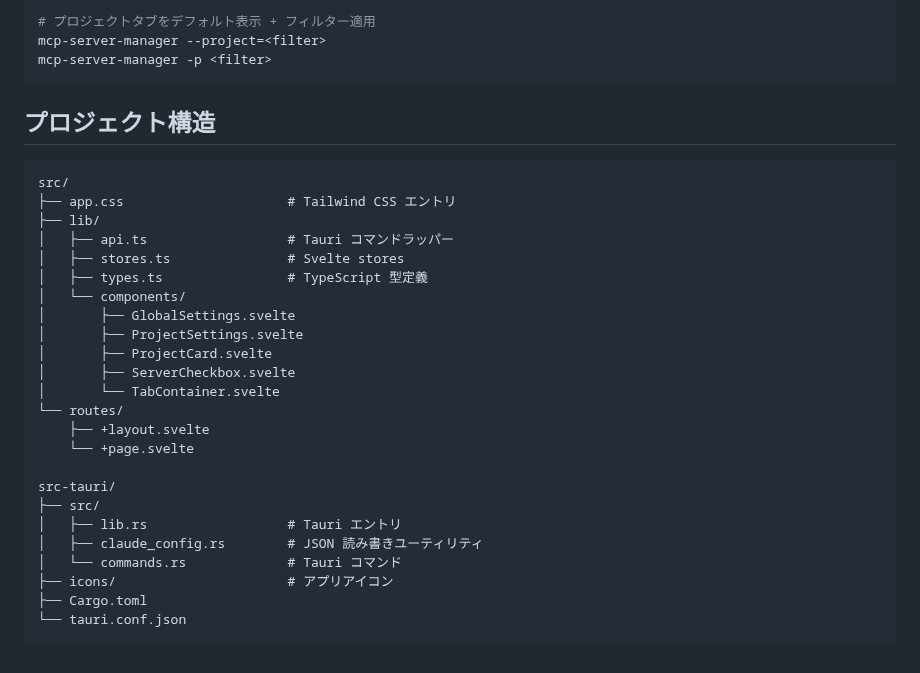
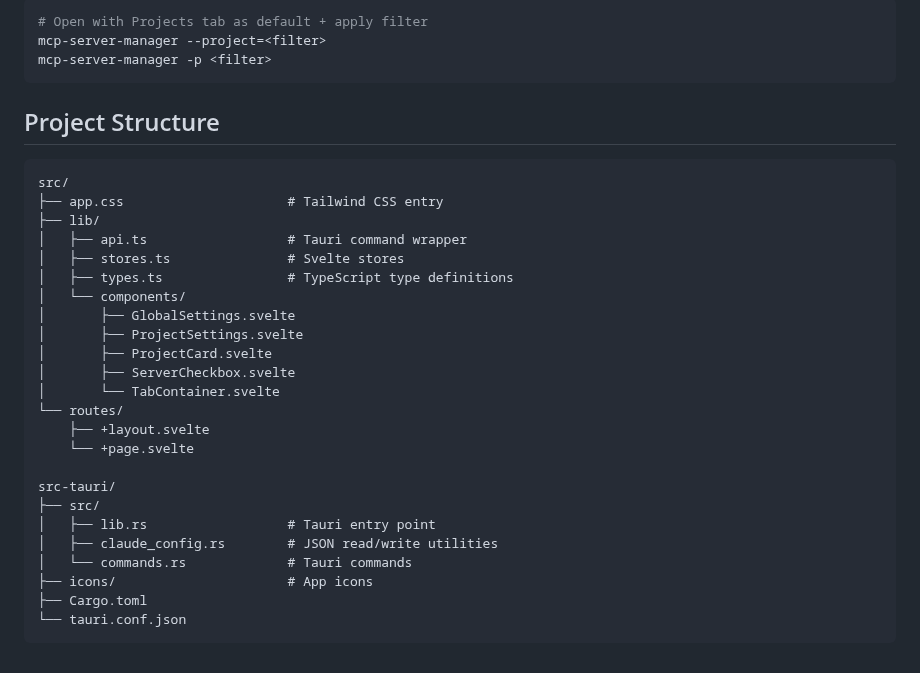
Before and after one commit to ytyng/mcp-server-manager, a Markdown page: README.md, the part around one of its changes. GitHub-like rendering.

````diff
--- a/README.md
+++ b/README.md
@@ -53,19 +57,19 @@ pnpm tauri build
 
 ```bash
-# プロジェクトタブをデフォルト表示 + フィルター適用
+# Open with Projects tab as default + apply filter
 mcp-server-manager --project=<filter>
 mcp-server-manager -p <filter>
 ```
 
-## プロジェクト構造
+## Project Structure
 
 ```
 src/
-├── app.css                     # Tailwind CSS エントリ
+├── app.css                     # Tailwind CSS entry
 ├── lib/
-│   ├── api.ts                  # Tauri コマンドラッパー
+│   ├── api.ts                  # Tauri command wrapper
 │   ├── stores.ts               # Svelte stores
-│   ├── types.ts                # TypeScript 型定義
+│   ├── types.ts                # TypeScript type definitions
 │   └── components/
 │       ├── GlobalSettings.svelte
 │       ├── ProjectSettings.svelte
@@ -78,10 +82,10 @@ src/
 
 src-tauri/
 ├── src/
-│   ├── lib.rs                  # Tauri エントリ
-│   ├── claude_config.rs        # JSON 読み書きユーティリティ
-│   └── commands.rs             # Tauri コマンド
-├── icons/                      # アプリアイコン
+│   ├── lib.rs                  # Tauri entry point
+│   ├── claude_config.rs        # JSON read/write utilities
+│   └── commands.rs             # Tauri commands
+├── icons/                      # App icons
 ├── Cargo.toml
 └── tauri.conf.json
 ```
````
Also changed, not shown: other parts of README.md (+26 -22 lines), documents/images/flashcap-20260130-111602.png (added).
